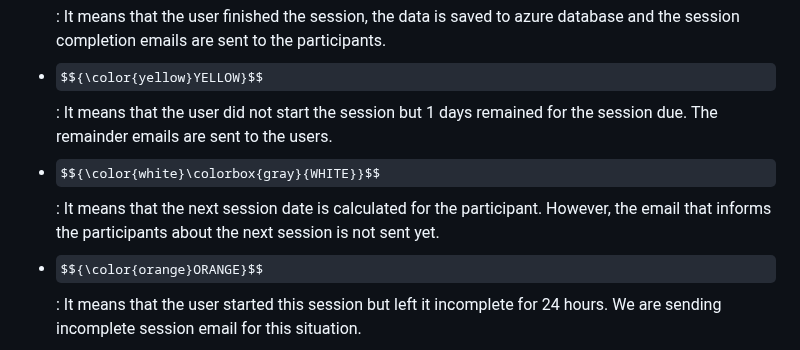
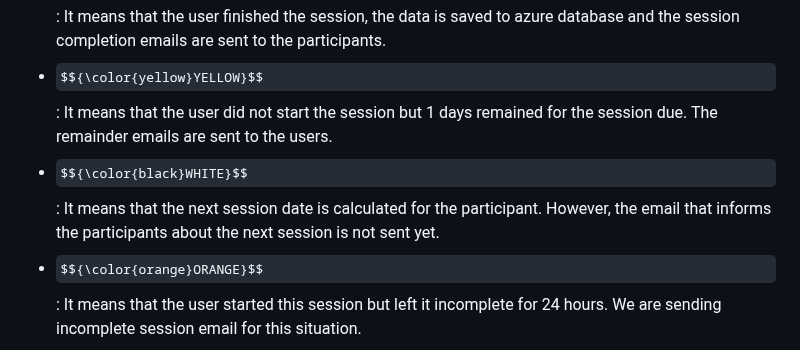
Before and after one commit to ibrahimberb/gable-preview, a Markdown page: README.md, the part around the change. Drawn GitHub-style; some formulas as TeX source.

Commit message:
update text

```diff
--- a/README.md
+++ b/README.md
@@ -135,7 +135,7 @@ GABLE uses color codes to track participant session states. Each color represent
 - $${\color{lightblue}LIGHT \space BLUE}$$: It means the user finished the session, the data is saved to azure database but the session completion emails are not sent.
 - $${\color{blue}DARK \space BLUE}$$: It means that the user finished the session, the data is saved to azure database and the session completion emails are sent to the participants.
 - $${\color{yellow}YELLOW}$$: It means that the user did not start the session but 1 days remained for the session due. The remainder emails are sent to the users.
-- $${\color{white}\colorbox{gray}{WHITE}}$$: It means that the next session date is calculated for the participant. However, the email that informs the participants about the next session is not sent yet.
+- $${\color{black}WHITE}$$: It means that the next session date is calculated for the participant. However, the email that informs the participants about the next session is not sent yet.
 - $${\color{orange}ORANGE}$$: It means that the user started this session but left it incomplete for 24 hours. We are sending incomplete session email for this situation.
 - $${\color{red}RED}$$: It means that the participant is invalided since the session is not completed on time. Gift cards are also sent with the email that inform the participation about their invalidation.
 - $${\color{lightgreen}LIGHT \space GREEN}$$: It means that the next session email is sent to the participant including the calendar invite and the begin-end dates for that particular session.
```
